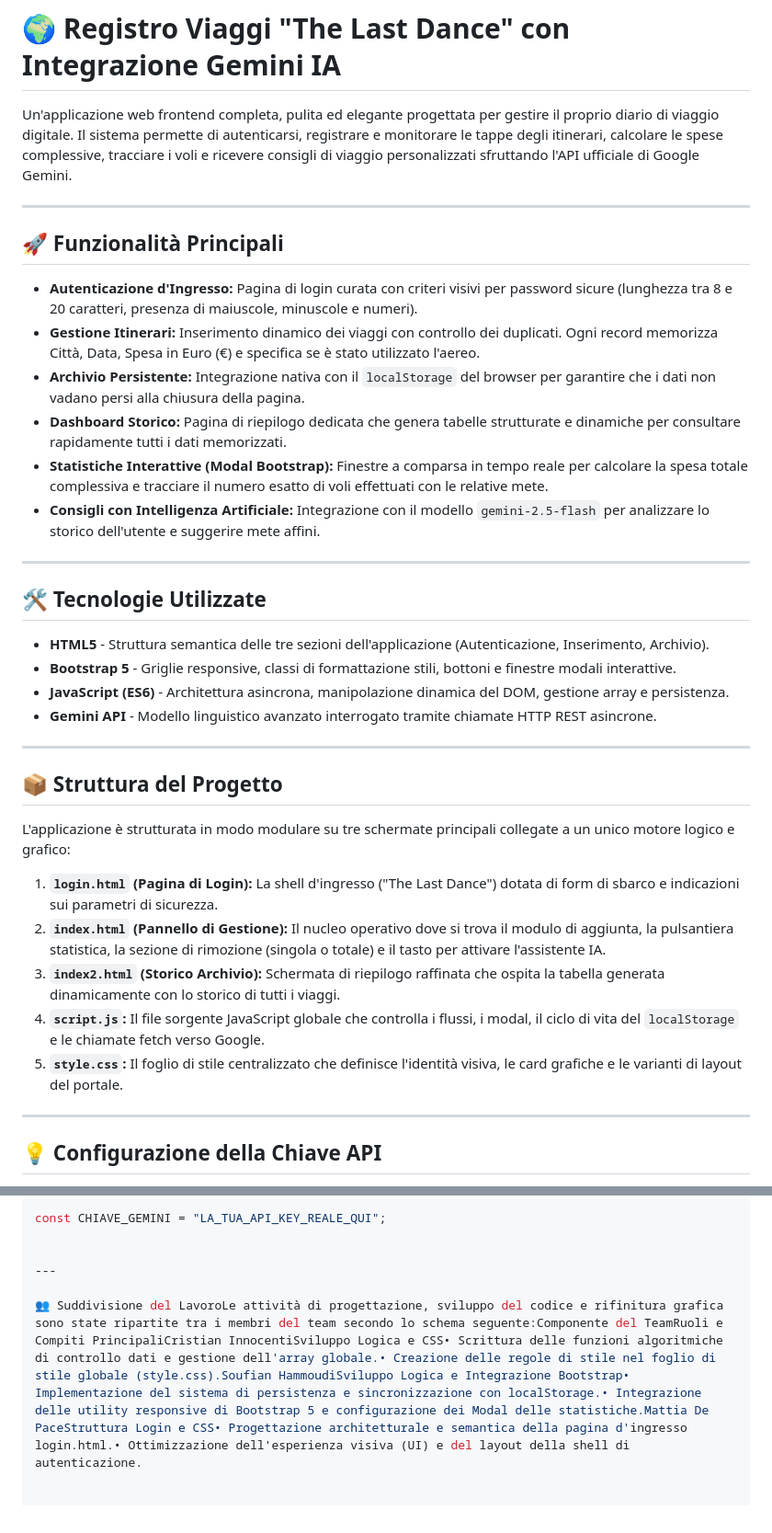
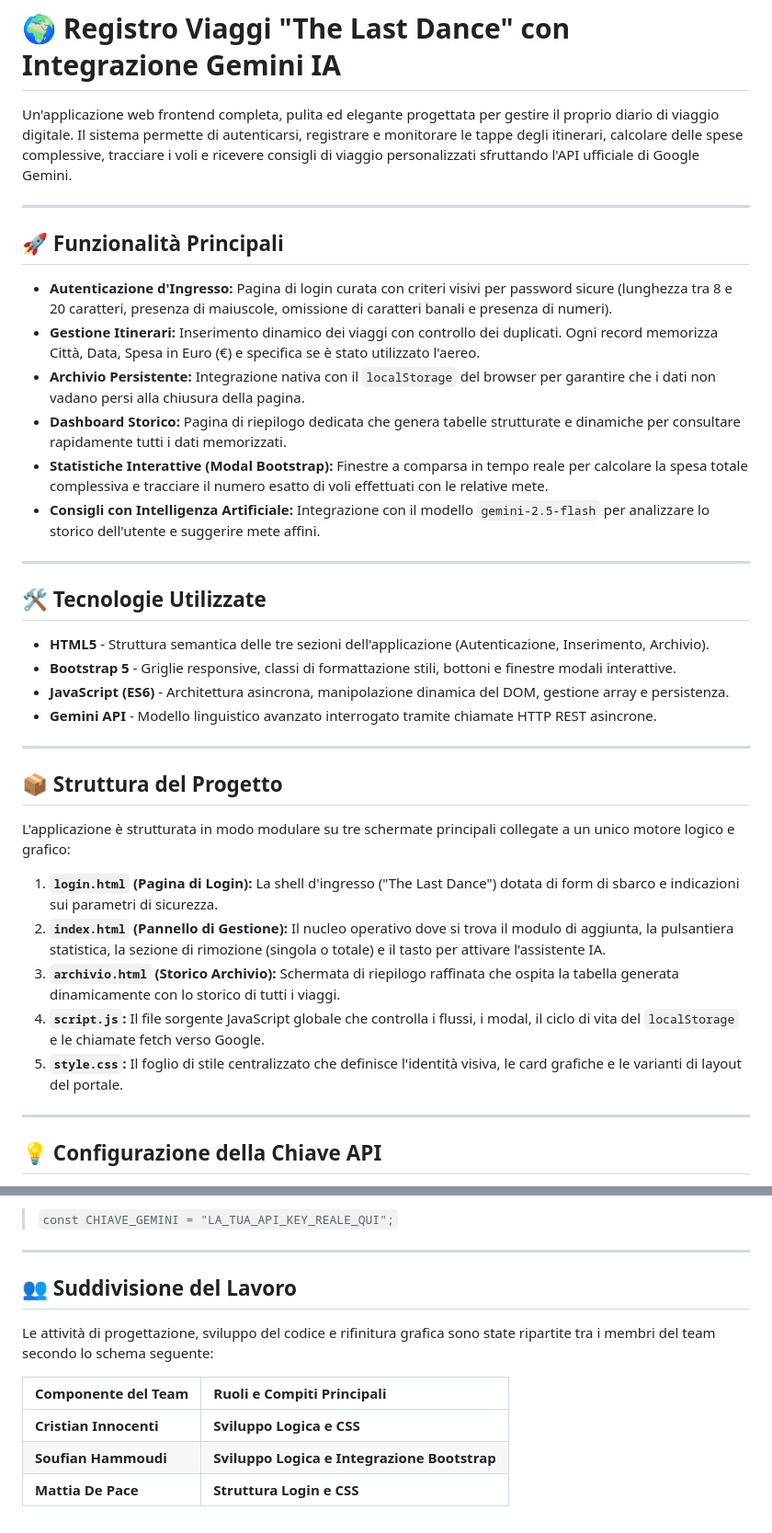
Before and after one commit to Ilpapero08/TheLastDance, a Markdown page: README.md, 2 parts joined by grey strips. Shown at 92% size. GitHub-like rendering.

Commit message:
Refine README content and formatting
Updated the README to improve clarity and formatting.

````diff
--- a/README.md
+++ b/README.md
@@ -1,26 +1,26 @@
 # 🌍 Registro Viaggi "The Last Dance" con Integrazione Gemini IA
 
-Un'applicazione web frontend completa, pulita ed elegante progettata per gestire il proprio diario di viaggio digitale. Il sistema permette di autenticarsi, registrare e monitorare le tappe degli itinerari, calcolare le spese complessive, tracciare i voli e ricevere consigli di viaggio personalizzati sfruttando l'API ufficiale di Google Gemini.
+Un'applicazione web frontend completa, pulita ed elegante progettata per gestire il proprio diario di viaggio digitale. Il sistema permette di autenticarsi, registrare e monitorare le tappe degli itinerari, calcolare delle spese complessive, tracciare i voli e ricevere consigli di viaggio personalizzati sfruttando l'API ufficiale di Google Gemini.
 
 ---
 
 ## 🚀 Funzionalità Principali
 
-*   **Autenticazione d'Ingresso:** Pagina di login curata con criteri visivi per password sicure (lunghezza tra 8 e 20 caratteri, presenza di maiuscole, minuscole e numeri).
-*   **Gestione Itinerari:** Inserimento dinamico dei viaggi con controllo dei duplicati. Ogni record memorizza Città, Data, Spesa in Euro (€) e specifica se è stato utilizzato l'aereo.
-*   **Archivio Persistente:** Integrazione nativa con il `localStorage` del browser per garantire che i dati non vadano persi alla chiusura della pagina.
-*   **Dashboard Storico:** Pagina di riepilogo dedicata che genera tabelle strutturate e dinamiche per consultare rapidamente tutti i dati memorizzati.
-*   **Statistiche Interattive (Modal Bootstrap):** Finestre a comparsa in tempo reale per calcolare la spesa totale complessiva e tracciare il numero esatto di voli effettuati con le relative mete.
-*   **Consigli con Intelligenza Artificiale:** Integrazione con il modello `gemini-2.5-flash` per analizzare lo storico dell'utente e suggerire mete affini.
+* **Autenticazione d'Ingresso:** Pagina di login curata con criteri visivi per password sicure (lunghezza tra 8 e 20 caratteri, presenza di maiuscole, omissione di caratteri banali e presenza di numeri).
+* **Gestione Itinerari:** Inserimento dinamico dei viaggi con controllo dei duplicati. Ogni record memorizza Città, Data, Spesa in Euro (€) e specifica se è stato utilizzato l'aereo.
+* **Archivio Persistente:** Integrazione nativa con il `localStorage` del browser per garantire che i dati non vadano persi alla chiusura della pagina.
+* **Dashboard Storico:** Pagina di riepilogo dedicata che genera tabelle strutturate e dinamiche per consultare rapidamente tutti i dati memorizzati.
+* **Statistiche Interattive (Modal Bootstrap):** Finestre a comparsa in tempo reale per calcolare la spesa totale complessiva e tracciare il numero esatto di voli effettuati con le relative mete.
+* **Consigli con Intelligenza Artificiale:** Integrazione con il modello `gemini-2.5-flash` per analizzare lo storico dell'utente e suggerire mete affini.
 
 ---
 
 ## 🛠️ Tecnologie Utilizzate
 
-*   **HTML5** - Struttura semantica delle tre sezioni dell'applicazione (Autenticazione, Inserimento, Archivio).
-*   **Bootstrap 5** - Griglie responsive, classi di formattazione stili, bottoni e finestre modali interattive.
-*   **JavaScript (ES6)** - Architettura asincrona, manipolazione dinamica del DOM, gestione array e persistenza.
-*   **Gemini API** - Modello linguistico avanzato interrogato tramite chiamate HTTP REST asincrone.
+* **HTML5** - Struttura semantica delle tre sezioni dell'applicazione (Autenticazione, Inserimento, Archivio).
+* **Bootstrap 5** - Griglie responsive, classi di formattazione stili, bottoni e finestre modali interattive.
+* **JavaScript (ES6)** - Architettura asincrona, manipolazione dinamica del DOM, gestione array e persistenza.
+* **Gemini API** - Modello linguistico avanzato interrogato tramite chiamate HTTP REST asincrone.
 
 ---
 
@@ -28,11 +28,11 @@ Un'applicazione web frontend completa, pulita ed elegante progettata per gestire
 
 L'applicazione è strutturata in modo modulare su tre schermate principali collegate a un unico motore logico e grafico:
 
-1.  **`login.html` (Pagina di Login):** La shell d'ingresso ("The Last Dance") dotata di form di sbarco e indicazioni sui parametri di sicurezza.
-2.  **`index.html` (Pannello di Gestione):** Il nucleo operativo dove si trova il modulo di aggiunta, la pulsantiera statistica, la sezione di rimozione (singola o totale) e il tasto per attivare l'assistente IA.
-3.  **`index2.html` (Storico Archivio):** Schermata di riepilogo raffinata che ospita la tabella generata dinamicamente con lo storico di tutti i viaggi.
-4.  **`script.js`:** Il file sorgente JavaScript globale che controlla i flussi, i modal, il ciclo di vita del `localStorage` e le chiamate fetch verso Google.
-5.  **`style.css`:** Il foglio di stile centralizzato che definisce l'identità visiva, le card grafiche e le varianti di layout del portale.
+1. **`login.html` (Pagina di Login):** La shell d'ingresso ("The Last Dance") dotata di form di sbarco e indicazioni sui parametri di sicurezza.
+2. **`index.html` (Pannello di Gestione):** Il nucleo operativo dove si trova il modulo di aggiunta, la pulsantiera statistica, la sezione di rimozione (singola o totale) e il tasto per attivare l'assistente IA.
+3. **`archivio.html` (Storico Archivio):** Schermata di riepilogo raffinata che ospita la tabella generata dinamicamente con lo storico di tutti i viaggi.
+4. **`script.js`:** Il file sorgente JavaScript globale che controlla i flussi, i modal, il ciclo di vita del `localStorage` e le chiamate fetch verso Google.
+5. **`style.css`:** Il foglio di stile centralizzato che definisce l'identità visiva, le card grafiche e le varianti di layout del portale.
 
 ---
 
@@ -42,8 +42,14 @@ Per abilitare le funzioni di Intelligenza Artificiale, apri il file `script.js`
 
-```javascript
-const CHIAVE_GEMINI = "LA_TUA_API_KEY_REALE_QUI";
-
+> `const CHIAVE_GEMINI = "LA_TUA_API_KEY_REALE_QUI";`
 
 ---
 
-👥 Suddivisione del LavoroLe attività di progettazione, sviluppo del codice e rifinitura grafica sono state ripartite tra i membri del team secondo lo schema seguente:Componente del TeamRuoli e Compiti PrincipaliCristian InnocentiSviluppo Logica e CSS• Scrittura delle funzioni algoritmiche di controllo dati e gestione dell'array globale.• Creazione delle regole di stile nel foglio di stile globale (style.css).Soufian HammoudiSviluppo Logica e Integrazione Bootstrap• Implementazione del sistema di persistenza e sincronizzazione con localStorage.• Integrazione delle utility responsive di Bootstrap 5 e configurazione dei Modal delle statistiche.Mattia De PaceStruttura Login e CSS• Progettazione architetturale e semantica della pagina d'ingresso login.html.• Ottimizzazione dell'esperienza visiva (UI) e del layout della shell di autenticazione.
+## 👥 Suddivisione del Lavoro
+
+Le attività di progettazione, sviluppo del codice e rifinitura grafica sono state ripartite tra i membri del team secondo lo schema seguente:
+
+| Componente del Team | Ruoli e Compiti Principali |
+| :--- | :--- |
+| **Cristian Innocenti** | **Sviluppo Logica e CSS** |
+| **Soufian Hammoudi** | **Sviluppo Logica e Integrazione Bootstrap** |
+| **Mattia De Pace** | **Struttura Login e CSS** |
````
Also changed, not shown: other parts of README.md (+1 -1 lines).
